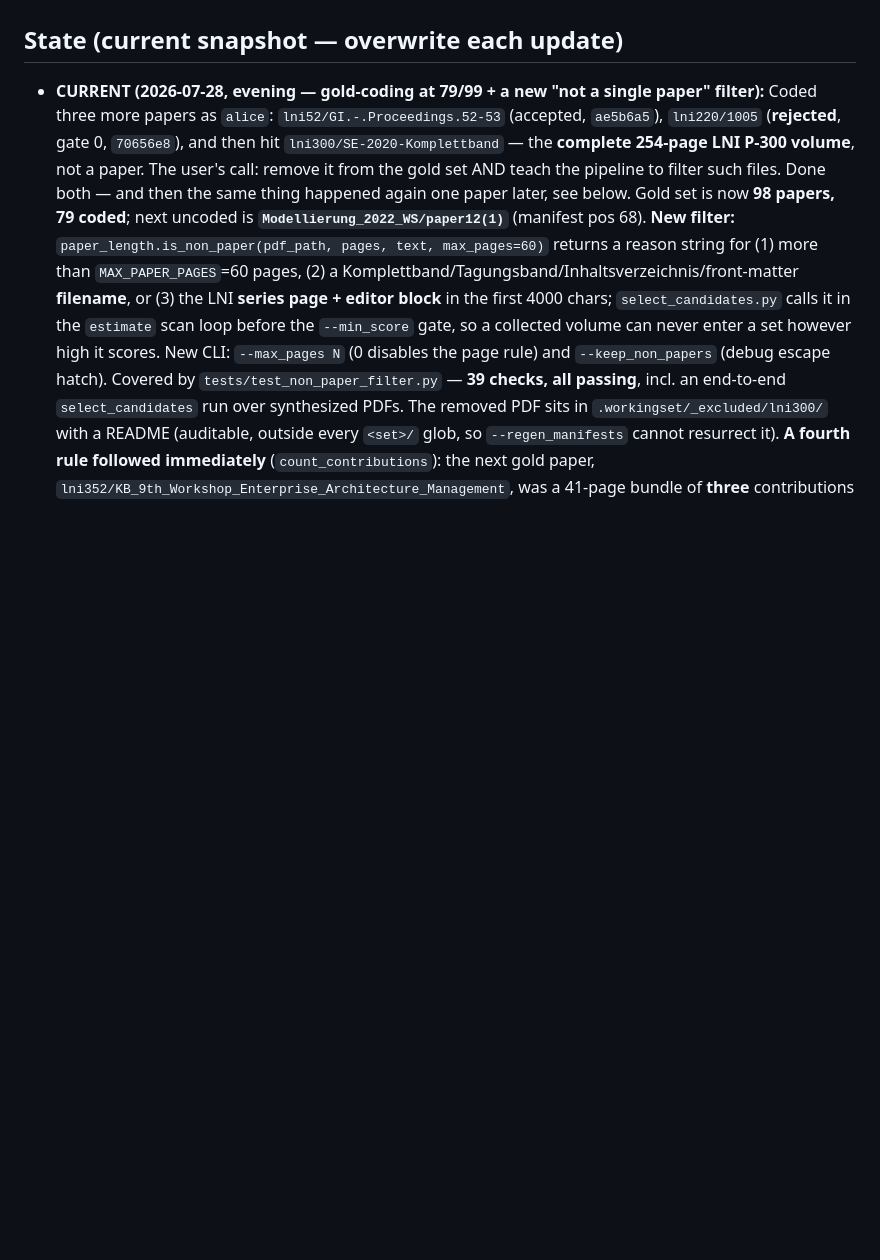
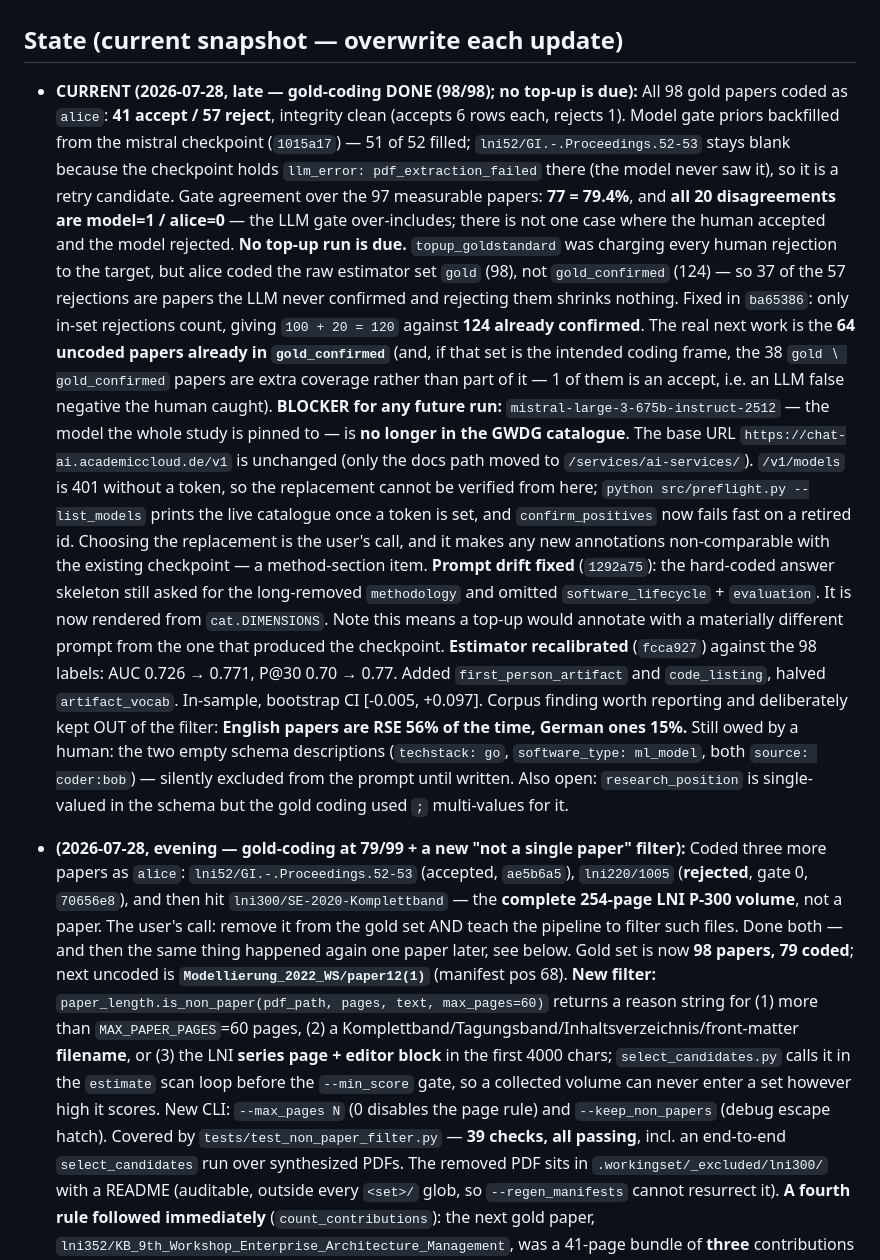
Before and after one commit to juliandehne/lni_study, a Markdown page: NEXT_STEPS.md, the part around the change. GitHub-like rendering; blank space fills up the shorter version.

Commit message:
Log the finished gold coding, the top-up finding and the retired model id

```diff
--- a/NEXT_STEPS.md
+++ b/NEXT_STEPS.md
@@ -7,7 +7,47 @@ first, never edited)._
 
 ## State  (current snapshot — overwrite each update)
 
-- **CURRENT (2026-07-28, evening — gold-coding at 79/99 + a new "not a single paper"
+- **CURRENT (2026-07-28, late — gold-coding DONE (98/98); no top-up is due):**
+  All 98 gold papers coded as `alice`: **41 accept / 57 reject**, integrity clean
+  (accepts 6 rows each, rejects 1). Model gate priors backfilled from the mistral
+  checkpoint (`1015a17`) — 51 of 52 filled; `lni52/GI.-.Proceedings.52-53` stays blank
+  because the checkpoint holds `llm_error: pdf_extraction_failed` there (the model
+  never saw it), so it is a retry candidate. Gate agreement over the 97 measurable
+  papers: **77 = 79.4%**, and **all 20 disagreements are model=1 / alice=0** — the
+  LLM gate over-includes; there is not one case where the human accepted and the
+  model rejected.
+  **No top-up run is due.** `topup_goldstandard` was charging every human rejection
+  to the target, but alice coded the raw estimator set `gold` (98), not
+  `gold_confirmed` (124) — so 37 of the 57 rejections are papers the LLM never
+  confirmed and rejecting them shrinks nothing. Fixed in `ba65386`: only in-set
+  rejections count, giving `100 + 20 = 120` against **124 already confirmed**. The
+  real next work is the **64 uncoded papers already in `gold_confirmed`** (and, if
+  that set is the intended coding frame, the 38 `gold ∖ gold_confirmed` papers are
+  extra coverage rather than part of it — 1 of them is an accept, i.e. an LLM false
+  negative the human caught).
+  **BLOCKER for any future run:** `mistral-large-3-675b-instruct-2512` — the model
+  the whole study is pinned to — is **no longer in the GWDG catalogue**. The base URL
+  `https://chat-ai.academiccloud.de/v1` is unchanged (only the docs path moved to
+  `/services/ai-services/`). `/v1/models` is 401 without a token, so the replacement
+  cannot be verified from here; `python src/preflight.py --list_models` prints the
+  live catalogue once a token is set, and `confirm_positives` now fails fast on a
+  retired id. Choosing the replacement is the user's call, and it makes any new
+  annotations non-comparable with the existing checkpoint — a method-section item.
+  **Prompt drift fixed** (`1292a75`): the hard-coded answer skeleton still asked for
+  the long-removed `methodology` and omitted `software_lifecycle` + `evaluation`. It
+  is now rendered from `cat.DIMENSIONS`. Note this means a top-up would annotate with
+  a materially different prompt from the one that produced the checkpoint.
+  **Estimator recalibrated** (`fcca927`) against the 98 labels: AUC 0.726 → 0.771,
+  P@30 0.70 → 0.77. Added `first_person_artifact` and `code_listing`, halved
+  `artifact_vocab`. In-sample, bootstrap CI [-0.005, +0.097]. Corpus finding worth
+  reporting and deliberately kept OUT of the filter: **English papers are RSE 56% of
+  the time, German ones 15%.**
+  Still owed by a human: the two empty schema descriptions (`techstack: go`,
+  `software_type: ml_model`, both `source: coder:bob`) — silently excluded from the
+  prompt until written. Also open: `research_position` is single-valued in the schema
+  but the gold coding used `;` multi-values for it.
+
+- **(2026-07-28, evening — gold-coding at 79/99 + a new "not a single paper"
   filter):** Coded three more papers as `alice`: `lni52/GI.-.Proceedings.52-53`
   (accepted, `ae5b6a5`), `lni220/1005` (**rejected**, gate 0, `70656e8`), and then hit
   `lni300/SE-2020-Komplettband` — the **complete 254-page LNI P-300 volume**, not a
```
